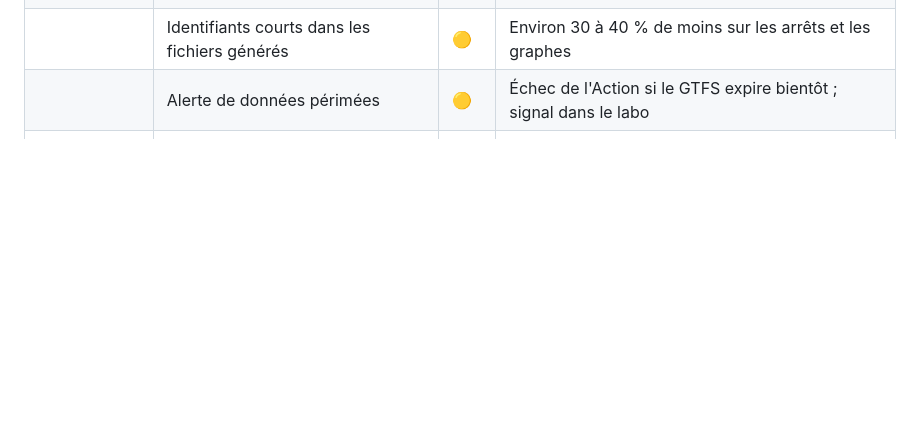
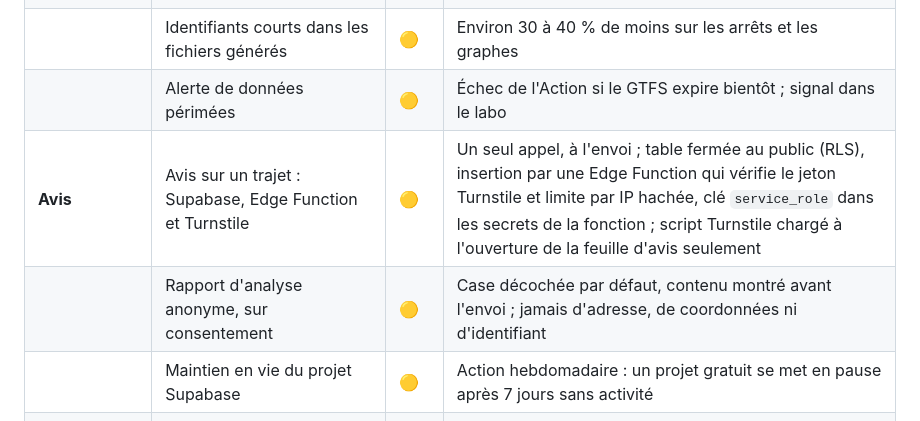
Before and after one commit to oreLINK/terminus, a Markdown page: README.md, the part around the change. Drawn GitHub-style; blank space fills up the shorter version.

```diff
--- a/README.md
+++ b/README.md
@@ -39,6 +39,9 @@ Ce que le code sait faire, vu du développeur. Les fonctionnalités vues par l'u
 | | Arrêts et graphes du tram et de TBNight tirés du GTFS | 🟡 | Aujourd'hui générés depuis SIRI (`npm run graph`) ; rendrait `build-graph.mjs` inutile |
 | | Identifiants courts dans les fichiers générés | 🟡 | Environ 30 à 40 % de moins sur les arrêts et les graphes |
 | | Alerte de données périmées | 🟡 | Échec de l'Action si le GTFS expire bientôt ; signal dans le labo |
+| **Avis** | Avis sur un trajet : Supabase, Edge Function et Turnstile | 🟡 | Un seul appel, à l'envoi ; table fermée au public (RLS), insertion par une Edge Function qui vérifie le jeton Turnstile et limite par IP hachée, clé `service_role` dans les secrets de la fonction ; script Turnstile chargé à l'ouverture de la feuille d'avis seulement |
+| | Rapport d'analyse anonyme, sur consentement | 🟡 | Case décochée par défaut, contenu montré avant l'envoi ; jamais d'adresse, de coordonnées ni d'identifiant |
+| | Maintien en vie du projet Supabase | 🟡 | Action hebdomadaire : un projet gratuit se met en pause après 7 jours sans activité |
 | **Cartes** | Fond Plan IGN avec Leaflet, chargé à la première carte (Carla) | 🟢 | Leaflet copié dans `vendor/`, aperçu figé dans la tuile, carte interactive dans la feuille |
 | | Tracé réel des lignes (Tom) | 🟢 | Encodé, simplifié, découpé entre la montée et la descente |
 | | Tuiles vectorielles, Leaflet en secours | 🟡 | MapLibre GL JS, style par apparence et par thème |
```
Also changed, not shown: CONTEXT.md (+9 -0 lines), PROJECT.md (+6 -0 lines).
